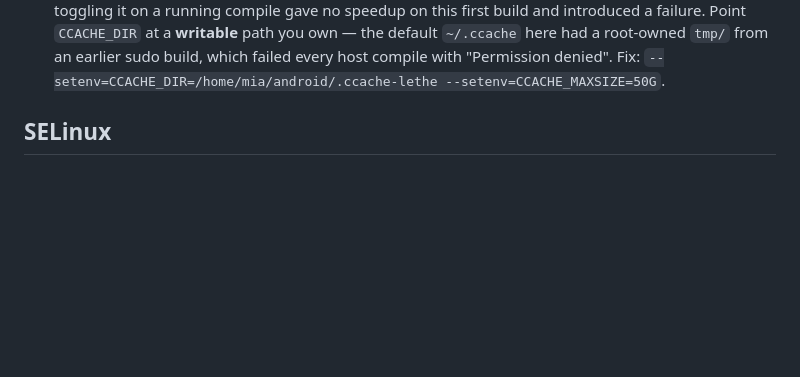
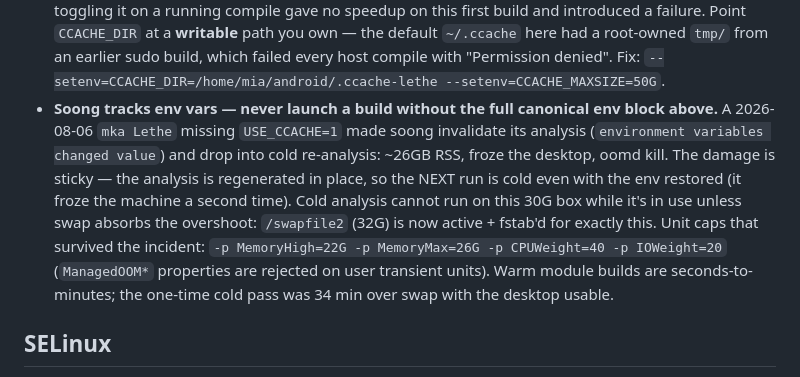
Before and after one commit to thdelmas/lethe, a Markdown page: docs/release/bramble-modern-port-notes.md, the part around the change. Drawn GitHub-style; blank space fills up the shorter version.

```diff
--- a/docs/release/bramble-modern-port-notes.md
+++ b/docs/release/bramble-modern-port-notes.md
@@ -101,6 +101,19 @@ systemd-run --user --unit=lethe-build --collect \
   sudo build, which failed every host compile with "Permission denied".
   Fix: `--setenv=CCACHE_DIR=/home/mia/android/.ccache-lethe
   --setenv=CCACHE_MAXSIZE=50G`.
+- **Soong tracks env vars — never launch a build without the full canonical
+  env block above.** A 2026-08-06 `mka Lethe` missing `USE_CCACHE=1` made
+  soong invalidate its analysis (`environment variables changed value`)
+  and drop into cold re-analysis: ~26GB RSS, froze the desktop, oomd kill.
+  The damage is sticky — the analysis is regenerated in place, so the NEXT
+  run is cold even with the env restored (it froze the machine a second
+  time). Cold analysis cannot run on this 30G box while it's in use unless
+  swap absorbs the overshoot: `/swapfile2` (32G) is now active + fstab'd
+  for exactly this. Unit caps that survived the incident:
+  `-p MemoryHigh=22G -p MemoryMax=26G -p CPUWeight=40 -p IOWeight=20`
+  (`ManagedOOM*` properties are rejected on user transient units). Warm
+  module builds are seconds-to-minutes; the one-time cold pass was 34 min
+  over swap with the desktop usable.
 
 ## SELinux
 
```
Also changed, not shown: docs/design/mascot-sprites.md (added, +88 -0 lines).
